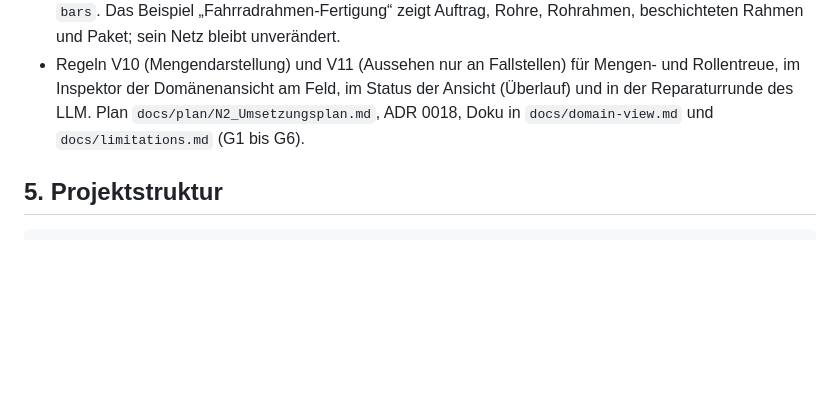
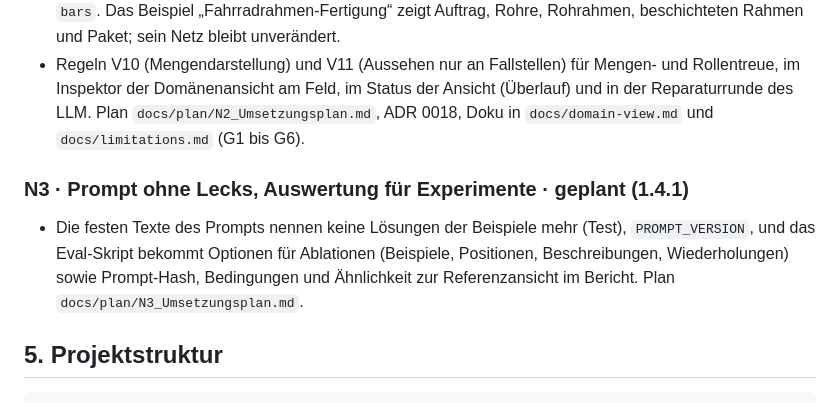
Before and after one commit to frybinski/Petri-Net-Modeling, a Markdown page: PLAN.md, the part around the change. Rendered like a GitHub page; blank space fills up the shorter version.

Commit message:
Plan N3: a prompt without leaks and an evaluation for experiments
Co-Authored-By: Claude Opus 5.5 <noreply@anthropic.com>
Claude-Session: https://claude.ai/code/session_01SKPfC4GpEG5HTvHqWr36zS

````diff
--- a/PLAN.md
+++ b/PLAN.md
@@ -232,6 +232,11 @@ Jeder Meilenstein endet mit einem lauffähigen, getesteten Stand.
   Domänenansicht am Feld, im Status der Ansicht (Überlauf) und in der Reparaturrunde des LLM. Plan
   `docs/plan/N2_Umsetzungsplan.md`, ADR 0018, Doku in `docs/domain-view.md` und `docs/limitations.md` (G1 bis G6).
 
+### N3 · Prompt ohne Lecks, Auswertung für Experimente · geplant (1.4.1)
+- Die festen Texte des Prompts nennen keine Lösungen der Beispiele mehr (Test), `PROMPT_VERSION`, und das Eval-Skript
+  bekommt Optionen für Ablationen (Beispiele, Positionen, Beschreibungen, Wiederholungen) sowie Prompt-Hash, Bedingungen
+  und Ähnlichkeit zur Referenzansicht im Bericht. Plan `docs/plan/N3_Umsetzungsplan.md`.
+
 ## 5. Projektstruktur
 
 ```
````
Also changed, not shown: docs/plan/N3_Umsetzungsplan.md (added, +118 -0 lines).
